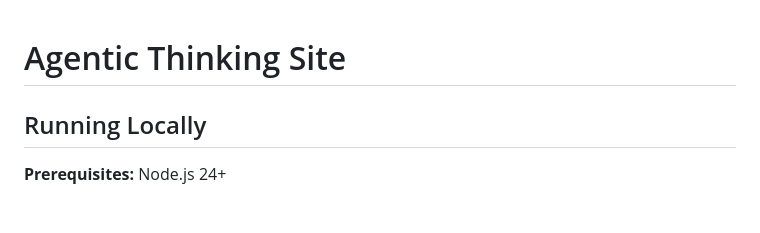
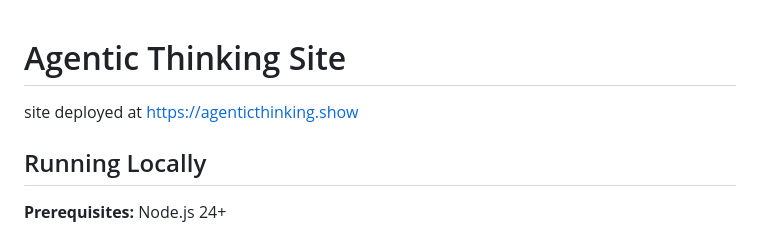
Before and after one commit to MikeCarlo/agentic-thinking-site, a Markdown page: README.md, the part around the change. Rendered like a GitHub page; blank space fills up the shorter version.

Commit message:
Update README with site deployment link
Add deployment link for the Agentic Thinking site.

```diff
--- a/README.md
+++ b/README.md
@@ -1,4 +1,6 @@
 # Agentic Thinking Site
+
+site deployed at [https://agenticthinking.show](https://agenticthinking.show)
 
 ## Running Locally
 
```
